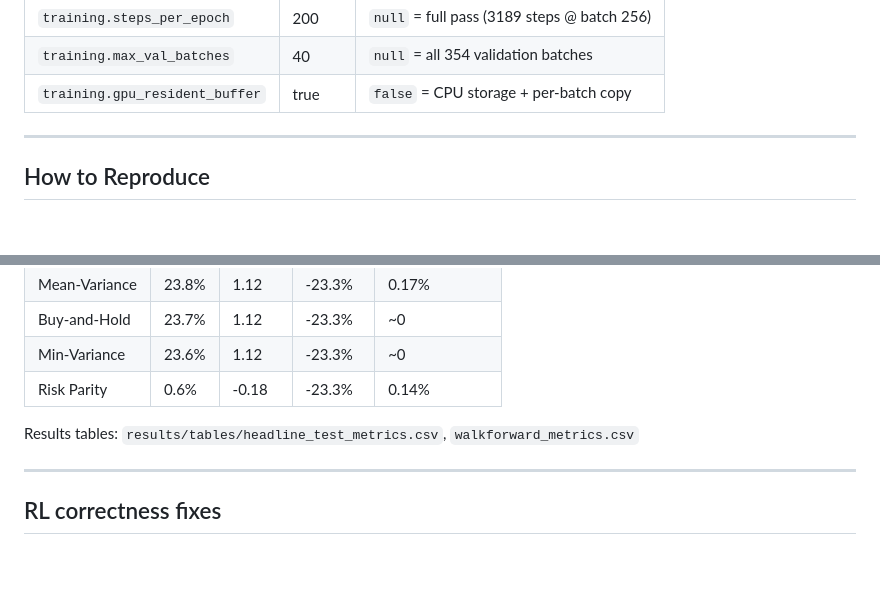
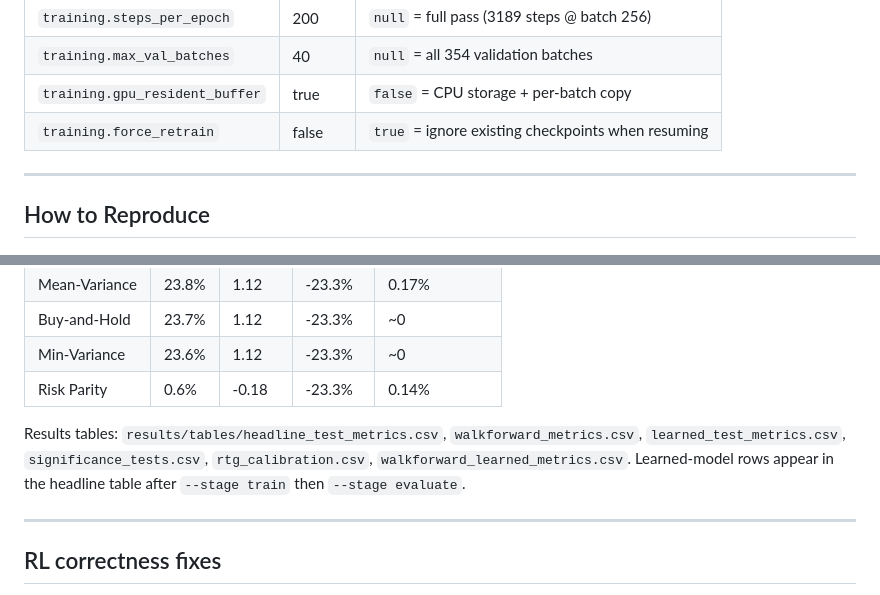
Before and after one commit to ShojebBhuiyan/Decision-Transformer-for-Sequential-Portfolio-Allocation-using-Offline-Reinforcement-Learning, a Markdown page: implementation_summary.md, 2 parts joined by grey strips. Rendered like a GitHub page; blank space fills up the shorter version.

```diff
--- a/implementation_summary.md
+++ b/implementation_summary.md
@@ -92,6 +96,7 @@ retraining. `training.steps_per_epoch: 200` keeps 50 epochs × 200 steps × 256
 | `training.steps_per_epoch` | 200 | `null` = full pass (3189 steps @ batch 256) |
 | `training.max_val_batches` | 40 | `null` = all 354 validation batches |
 | `training.gpu_resident_buffer` | true | `false` = CPU storage + per-batch copy |
+| `training.force_retrain` | false | `true` = ignore existing checkpoints when resuming |
 
 ---
 
@@ -150,7 +164,7 @@ cd paper && pdflatex main.tex
 | Min-Variance | 23.6% | 1.12 | -23.3% | ~0 |
 | Risk Parity | 0.6% | -0.18 | -23.3% | 0.14% |
 
-Results tables: `results/tables/headline_test_metrics.csv`, `walkforward_metrics.csv`
+Results tables: `results/tables/headline_test_metrics.csv`, `walkforward_metrics.csv`, `learned_test_metrics.csv`, `significance_tests.csv`, `rtg_calibration.csv`, `walkforward_learned_metrics.csv`. Learned-model rows appear in the headline table after `--stage train` then `--stage evaluate`.
 
 ---
 
```
Also changed, not shown: other parts of implementation_summary.md (+53 -15 lines).
